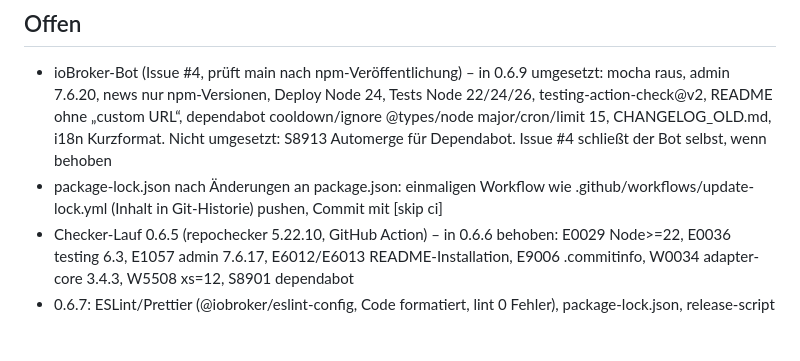
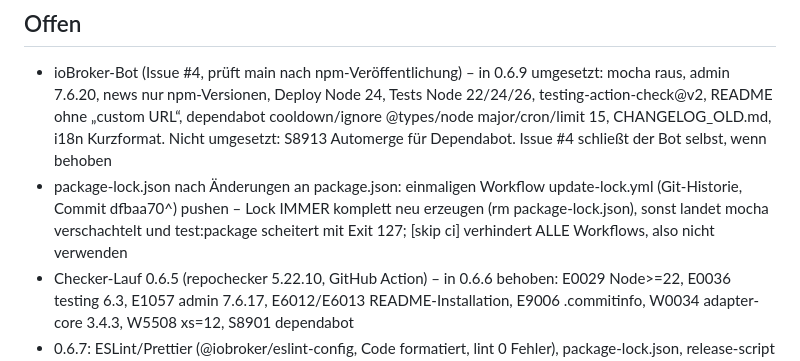
Before and after one commit to AlPi-BRV/ioBroker.violet, a Markdown page: STAND.md, the part around the change. Rendered like a GitHub page; blank space fills up the shorter version.

Commit message:
STAND.md: lock regeneration note
Co-Authored-By: Claude Opus 5.5 <noreply@anthropic.com>
Claude-Session: https://claude.ai/code/session_01DYt712Dduy65zGZQsZmRdB

```diff
--- a/STAND.md
+++ b/STAND.md
@@ -26,7 +26,7 @@ Autor: Alexander Pietz <alex@1-5worlds.de>
 
 ## Offen
 - ioBroker-Bot (Issue #4, prüft main nach npm-Veröffentlichung) – in 0.6.9 umgesetzt: mocha raus, admin 7.6.20, news nur npm-Versionen, Deploy Node 24, Tests Node 22/24/26, testing-action-check@v2, README ohne „custom URL“, dependabot cooldown/ignore @types/node major/cron/limit 15, CHANGELOG_OLD.md, i18n Kurzformat. Nicht umgesetzt: S8913 Automerge für Dependabot. Issue #4 schließt der Bot selbst, wenn behoben
-- package-lock.json nach Änderungen an package.json: einmaligen Workflow wie .github/workflows/update-lock.yml (Inhalt in Git-Historie) pushen, Commit mit [skip ci]
+- package-lock.json nach Änderungen an package.json: einmaligen Workflow update-lock.yml (Git-Historie, Commit dfbaa70^) pushen – Lock IMMER komplett neu erzeugen (rm package-lock.json), sonst landet mocha verschachtelt und test:package scheitert mit Exit 127; [skip ci] verhindert ALLE Workflows, also nicht verwenden
 - Checker-Lauf 0.6.5 (repochecker 5.22.10, GitHub Action) – in 0.6.6 behoben: E0029 Node>=22, E0036 testing 6.3, E1057 admin 7.6.17, E6012/E6013 README-Installation, E9006 .commitinfo, W0034 adapter-core 3.4.3, W5508 xs=12, S8901 dependabot
 - 0.6.7: ESLint/Prettier (@iobroker/eslint-config, Code formatiert, lint 0 Fehler), package-lock.json, release-script (.releaseconfig.json), adapter-dev, @types/node, tsconfig, .vscode/settings.json, test-and-release.yml (Tests Linux/Windows/macOS, Node 22+24: alles grün; Deploy nur bei Tag v*)
   - npm install hängt in der Claude-Umgebung → Änderungen an Abhängigkeiten über einmaligen GitHub-Workflow (Commit zurück auf dev); Ergebnisse von Läufen per öffentlicher API: api.github.com/repos/AlPi-BRV/ioBroker.violet/commits/<sha>/check-runs
```
